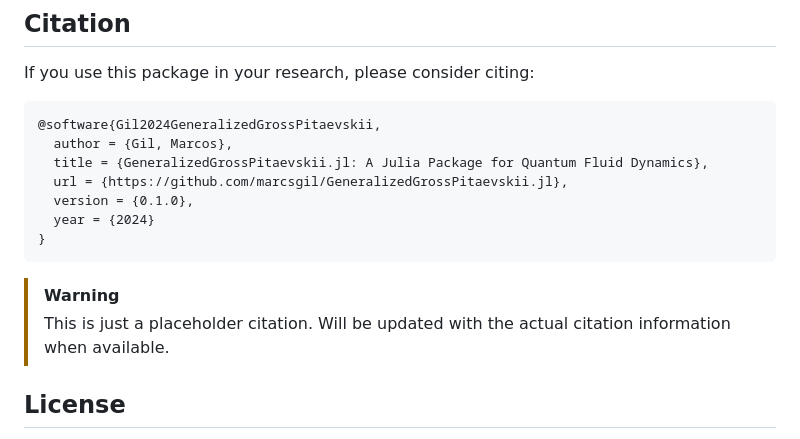
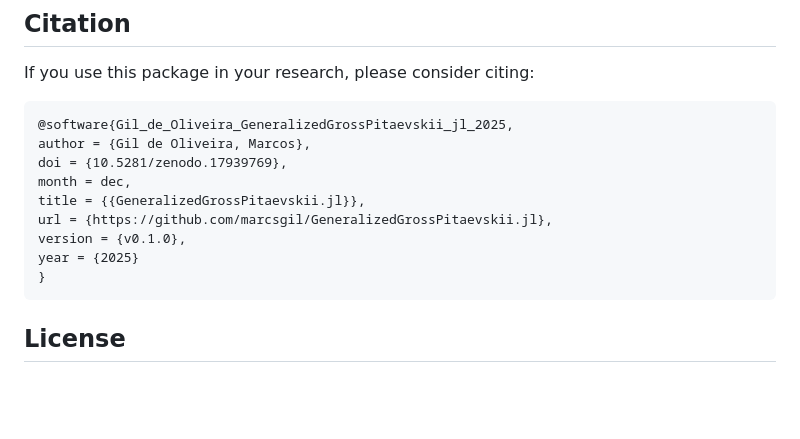
Before and after one commit to marcsgil/GeneralizedGrossPitaevskii.jl, a Markdown page: README.md, the part around the change. GitHub-like rendering; blank space fills up the shorter version.

Commit message:
Revise citation details in README.md
Updated citation information for the package in README.md.

````diff
--- a/README.md
+++ b/README.md
@@ -133,17 +133,16 @@ Contributions are welcome! Please open issues or pull requests on the [GitHub re
 If you use this package in your research, please consider citing:
 
 ```bibtex
-@software{Gil2024GeneralizedGrossPitaevskii,
-  author = {Gil, Marcos},
-  title = {GeneralizedGrossPitaevskii.jl: A Julia Package for Quantum Fluid Dynamics},
-  url = {https://github.com/marcsgil/GeneralizedGrossPitaevskii.jl},
-  version = {0.1.0},
-  year = {2024}
+@software{Gil_de_Oliveira_GeneralizedGrossPitaevskii_jl_2025,
+author = {Gil de Oliveira, Marcos},
+doi = {10.5281/zenodo.17939769},
+month = dec,
+title = {{GeneralizedGrossPitaevskii.jl}},
+url = {https://github.com/marcsgil/GeneralizedGrossPitaevskii.jl},
+version = {v0.1.0},
+year = {2025}
 }
 ```
-
-> [!WARNING]
-> This is just a placeholder citation. Will be updated with the actual citation information when available.
 
 ## License
 
````
